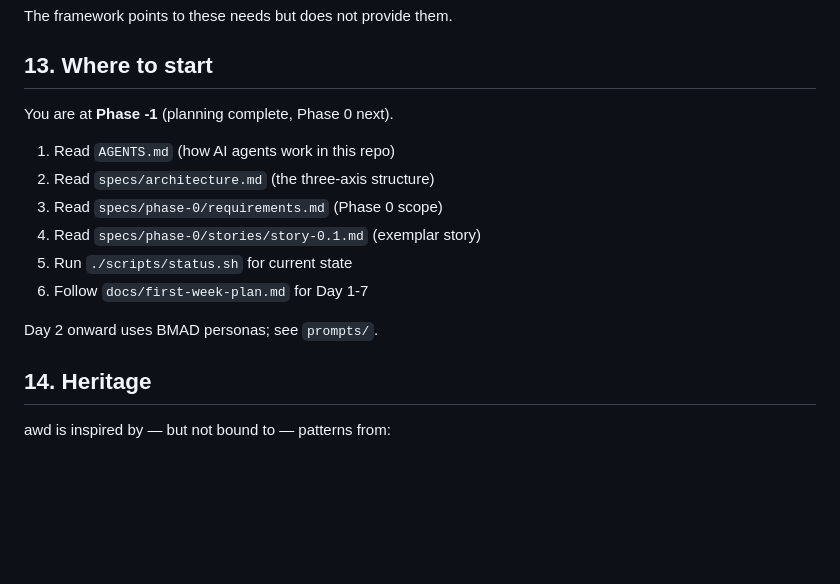
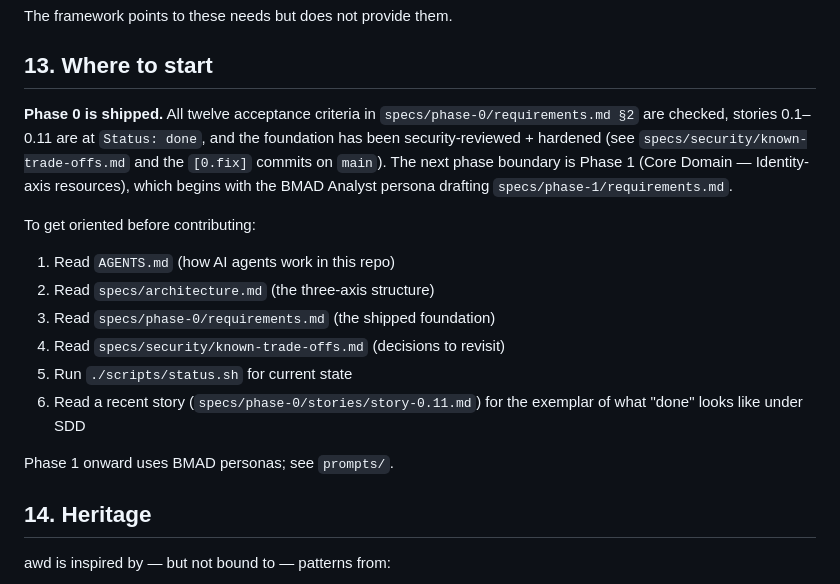
Before and after one commit to slowdoctor-dev/ashy-walnut-desk, a Markdown page: BASELINE.md, the part around the change. GitHub-like rendering; blank space fills up the shorter version.

```diff
--- a/BASELINE.md
+++ b/BASELINE.md
@@ -188,16 +188,25 @@ The framework points to these needs but does not provide them.
 
 ## 13. Where to start
 
-You are at **Phase -1** (planning complete, Phase 0 next).
+**Phase 0 is shipped.** All twelve acceptance criteria in
+`specs/phase-0/requirements.md §2` are checked, stories 0.1–0.11 are
+at `Status: done`, and the foundation has been security-reviewed +
+hardened (see `specs/security/known-trade-offs.md` and the `[0.fix]`
+commits on `main`). The next phase boundary is Phase 1 (Core Domain
+— Identity-axis resources), which begins with the BMAD Analyst
+persona drafting `specs/phase-1/requirements.md`.
+
+To get oriented before contributing:
 
 1. Read `AGENTS.md` (how AI agents work in this repo)
 2. Read `specs/architecture.md` (the three-axis structure)
-3. Read `specs/phase-0/requirements.md` (Phase 0 scope)
-4. Read `specs/phase-0/stories/story-0.1.md` (exemplar story)
+3. Read `specs/phase-0/requirements.md` (the shipped foundation)
+4. Read `specs/security/known-trade-offs.md` (decisions to revisit)
 5. Run `./scripts/status.sh` for current state
-6. Follow `docs/first-week-plan.md` for Day 1-7
+6. Read a recent story (`specs/phase-0/stories/story-0.11.md`) for the
+   exemplar of what "done" looks like under SDD
 
-Day 2 onward uses BMAD personas; see `prompts/`.
+Phase 1 onward uses BMAD personas; see `prompts/`.
 
 ## 14. Heritage
 
```
Also changed, not shown: CHANGELOG.md (+44 -1 lines), specs/phase-0/requirements.md (+8 -8 lines).
